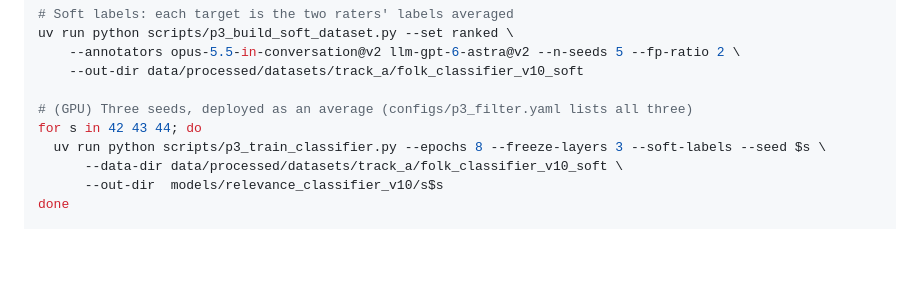
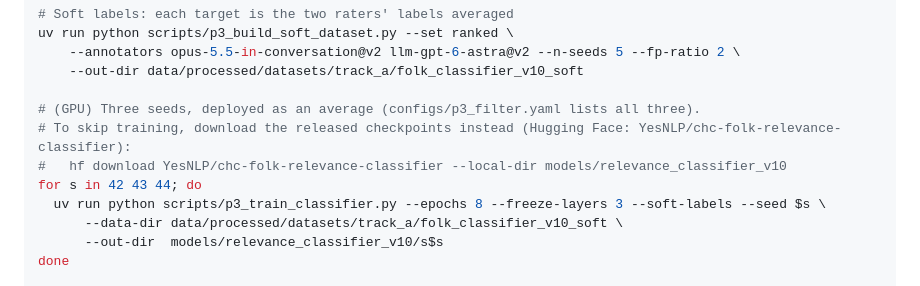
Before and after one commit to Jiho-YesNLP/chc-folk-vocabulary, a Markdown page: docs/pipeline.md, the part around the change. Drawn GitHub-style; blank space fills up the shorter version.

Commit message:
Link the released relevance classifier on Hugging Face
YesNLP/chc-folk-relevance-classifier holds the three v10 checkpoints; hf download --local-dir models/relevance_classifier_v10 gives the layout configs/p3_filter.yaml expects.

Co-Authored-By: Claude Opus 5.5 <noreply@anthropic.com>

```diff
--- a/docs/pipeline.md
+++ b/docs/pipeline.md
@@ -111,7 +111,9 @@ uv run python scripts/p3_build_soft_dataset.py --set ranked \
     --annotators opus-5.5-in-conversation@v2 llm-gpt-6-astra@v2 --n-seeds 5 --fp-ratio 2 \
     --out-dir data/processed/datasets/track_a/folk_classifier_v10_soft
 
-# (GPU) Three seeds, deployed as an average (configs/p3_filter.yaml lists all three)
+# (GPU) Three seeds, deployed as an average (configs/p3_filter.yaml lists all three).
+# To skip training, download the released checkpoints instead (Hugging Face: YesNLP/chc-folk-relevance-classifier):
+#   hf download YesNLP/chc-folk-relevance-classifier --local-dir models/relevance_classifier_v10
 for s in 42 43 44; do
   uv run python scripts/p3_train_classifier.py --epochs 8 --freeze-layers 3 --soft-labels --seed $s \
       --data-dir data/processed/datasets/track_a/folk_classifier_v10_soft \
```
Also changed, not shown: README.md (+1 -1 lines).
